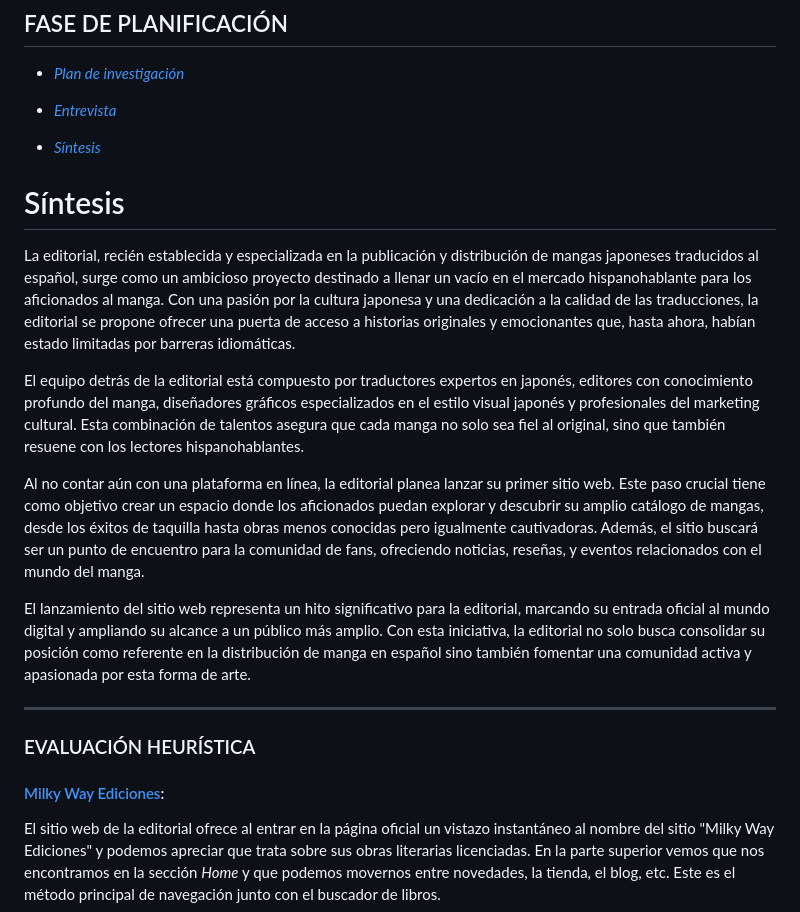
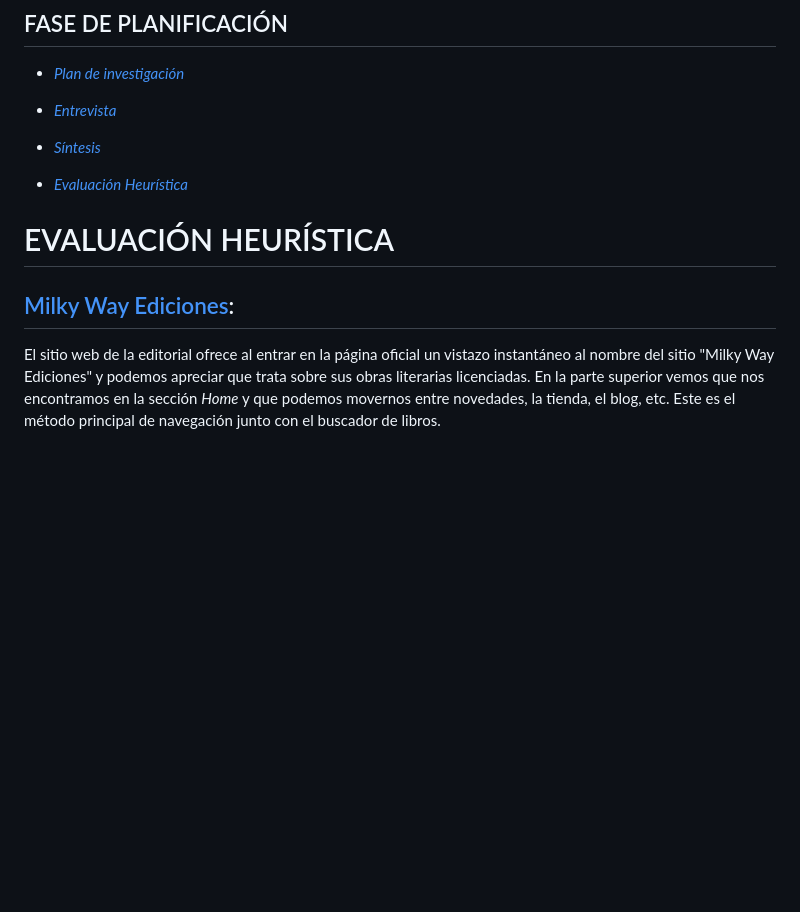
Before and after one commit to Juanan151/SIWEB2024_JuanAntonioTorresDeLaChica, a Markdown page: Documentacion.md, the part around the change printed below. Drawn GitHub-style; blank space fills up the shorter version.

```diff
--- a/Documentacion.md
+++ b/Documentacion.md
@@ -25,25 +25,16 @@ Este proyecto trata sobre la creación de un sitio web para una nueva editorial
 
 - _[Plan de investigación](/documentos/plan_de_investigación.md)_
 
--  _[Entrevista](/documentos/entrevista.md)_
+- _[Entrevista](/documentos/entrevista.md)_
 
--  _[Síntesis](/documentos/sintesis.md)_
+- _[Síntesis](/documentos/sintesis.md)_
 
-# Síntesis
+- _[Evaluación Heurística](/documentos/evaluacion.md)_
 
-La editorial, recién establecida y especializada en la publicación y distribución de mangas japoneses traducidos al español, surge como un ambicioso proyecto destinado a llenar un vacío en el mercado hispanohablante para los aficionados al manga. Con una pasión por la cultura japonesa y una dedicación a la calidad de las traducciones, la editorial se propone ofrecer una puerta de acceso a historias originales y emocionantes que, hasta ahora, habían estado limitadas por barreras idiomáticas.
 
-El equipo detrás de la editorial está compuesto por traductores expertos en japonés, editores con conocimiento profundo del manga, diseñadores gráficos especializados en el estilo visual japonés y profesionales del marketing cultural. Esta combinación de talentos asegura que cada manga no solo sea fiel al original, sino que también resuene con los lectores hispanohablantes.
+# EVALUACIÓN HEURÍSTICA
 
-Al no contar aún con una plataforma en línea, la editorial planea lanzar su primer sitio web. Este paso crucial tiene como objetivo crear un espacio donde los aficionados puedan explorar y descubrir su amplio catálogo de mangas, desde los éxitos de taquilla hasta obras menos conocidas pero igualmente cautivadoras. Además, el sitio buscará ser un punto de encuentro para la comunidad de fans, ofreciendo noticias, reseñas, y eventos relacionados con el mundo del manga.
-
-El lanzamiento del sitio web representa un hito significativo para la editorial, marcando su entrada oficial al mundo digital y ampliando su alcance a un público más amplio. Con esta iniciativa, la editorial no solo busca consolidar su posición como referente en la distribución de manga en español sino también fomentar una comunidad activa y apasionada por esta forma de arte.
-
----
-
-### EVALUACIÓN HEURÍSTICA
-
-#### [Milky Way Ediciones](https://www.milkywayediciones.com/):
+## [Milky Way Ediciones](https://www.milkywayediciones.com/):
 
 El sitio web de la editorial ofrece al entrar en la página oficial un vistazo instantáneo al nombre del sitio "Milky Way Ediciones" y podemos apreciar que trata sobre sus obras literarias licenciadas. En la parte superior vemos que nos encontramos en la sección *Home* y que podemos movernos entre novedades, la tienda, el blog, etc. Este es el método principal de navegación junto con el buscador de libros.
 
```
Also changed, not shown: other parts of Documentacion.md (+5 -5 lines).
